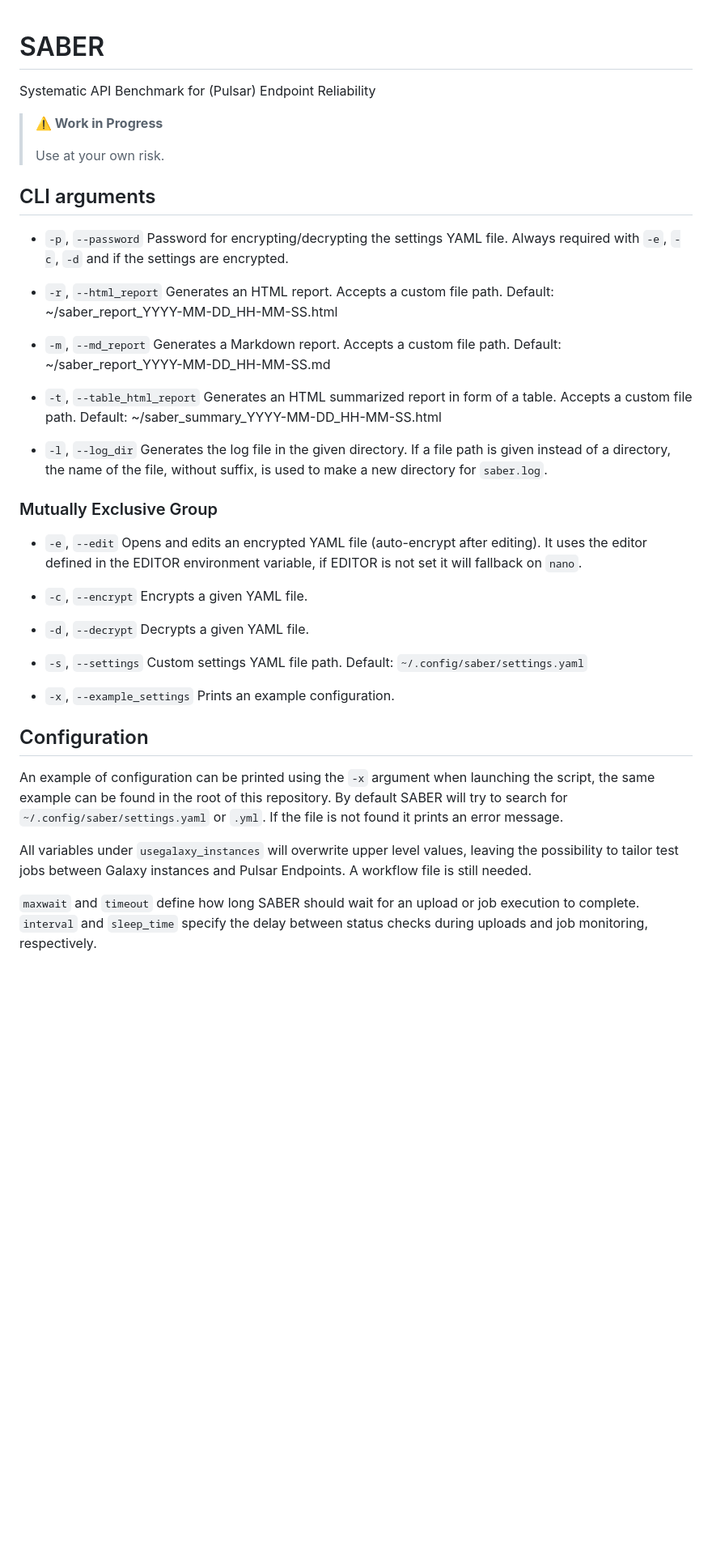
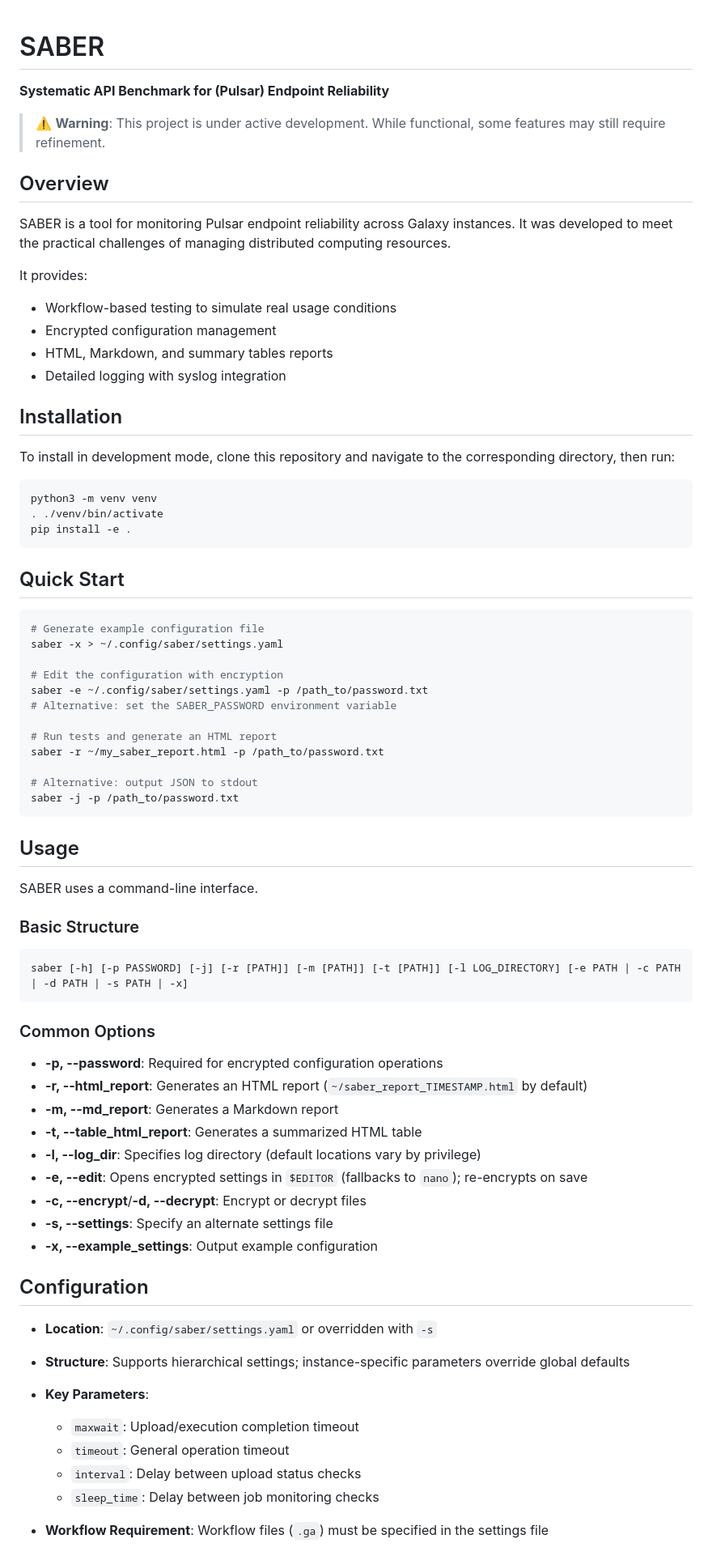
Before and after one commit to gm-ds/saber, a Markdown page: README.md, the part around one of its changes. Shown at 81% size. GitHub-like rendering; blank space fills up the shorter version.

````diff
--- a/README.md
+++ b/README.md
@@ -1,51 +1,77 @@
 # SABER
- Systematic API Benchmark for (Pulsar) Endpoint Reliability
 
->**:warning: Work in Progress**
->
->Use at your own risk.
+**Systematic API Benchmark for (Pulsar) Endpoint Reliability**
 
-## CLI arguments
+> ⚠️ **Warning**: This project is under active development. While functional, some features may still require refinement.
 
-- `-p`, `--password`
-    Password for encrypting/decrypting the settings YAML file. Always required with `-e`, `-c`, `-d` and if the settings are encrypted.
+## Overview
 
-- `-r`, `--html_report`
-    Generates an HTML report. Accepts a custom file path. Default: ~/saber_report_YYYY-MM-DD_HH-MM-SS.html
+SABER is a tool for monitoring Pulsar endpoint reliability across Galaxy instances. It was developed to meet the practical challenges of managing distributed computing resources.
 
-- `-m`, `--md_report`
-    Generates a Markdown report. Accepts a custom file path. Default: ~/saber_report_YYYY-MM-DD_HH-MM-SS.md
+It provides:
+* Workflow-based testing to simulate real usage conditions
+* Encrypted configuration management
+* HTML, Markdown, and summary tables reports
+* Detailed logging with syslog integration
 
-- `-t`, `--table_html_report`
-    Generates an HTML summarized report in form of a table. Accepts a custom file path. Default: ~/saber_summary_YYYY-MM-DD_HH-MM-SS.html
+## Installation
 
-- `-l`, `--log_dir`
-    Generates the log file in the given directory. If a file path is given instead of a directory, the name of the file, without suffix, is used to make a new directory for `saber.log`.
+To install in development mode, clone this repository and navigate to the corresponding directory, then run:
 
-### Mutually Exclusive Group
+```bash
+python3 -m venv venv
+. ./venv/bin/activate
+pip install -e .
+```
 
-- `-e`, `--edit`
-    Opens and edits an encrypted YAML file (auto-encrypt after editing). It uses the editor defined in the EDITOR environment variable, if EDITOR is not set it will fallback on `nano`.
+## Quick Start
 
-- `-c`, `--encrypt`
-    Encrypts a given YAML file.
+```bash
+# Generate example configuration file
+saber -x > ~/.config/saber/settings.yaml
 
-- `-d`, `--decrypt`
-    Decrypts a given YAML file.
+# Edit the configuration with encryption
+saber -e ~/.config/saber/settings.yaml -p /path_to/password.txt
+# Alternative: set the SABER_PASSWORD environment variable
 
-- `-s`, `--settings`
-    Custom settings YAML file path. Default: `~/.config/saber/settings.yaml`
+# Run tests and generate an HTML report
+saber -r ~/my_saber_report.html -p /path_to/password.txt
 
-- `-x`, `--example_settings`
-    Prints an example configuration.
+# Alternative: output JSON to stdout
+saber -j -p /path_to/password.txt
+```
 
+## Usage
+
+SABER uses a command-line interface.
+
+### Basic Structure
+
+```bash
+saber [-h] [-p PASSWORD] [-j] [-r [PATH]] [-m [PATH]] [-t [PATH]] [-l LOG_DIRECTORY] [-e PATH | -c PATH | -d PATH | -s PATH | -x]
+```
+
+### Common Options
+
+* **-p, --password**: Required for encrypted configuration operations
+* **-r, --html\_report**: Generates an HTML report (`~/saber_report_TIMESTAMP.html` by default)
+* **-m, --md\_report**: Generates a Markdown report
+* **-t, --table\_html\_report**: Generates a summarized HTML table
+* **-l, --log\_dir**: Specifies log directory (default locations vary by privilege)
+* **-e, --edit**: Opens encrypted settings in `$EDITOR` (fallbacks to `nano`); re-encrypts on save
+* **-c, --encrypt**/**-d, --decrypt**: Encrypt or decrypt files
+* **-s, --settings**: Specify an alternate settings file
+* **-x, --example\_settings**: Output example configuration
 
 ## Configuration
-An example of configuration can be printed using the `-x` argument when launching the script, the same example can be found in the root of this repository. By default SABER will try to search for `~/.config/saber/settings.yaml` or `.yml`. If the file is not found it prints an error message.
 
-All variables under `usegalaxy_instances` will overwrite upper level values, leaving the possibility to tailor test jobs between Galaxy instances and Pulsar Endpoints.
-A workflow file is still needed.
+* **Location**: `~/.config/saber/settings.yaml` or overridden with `-s`
+* **Structure**: Supports hierarchical settings; instance-specific parameters override global defaults
+* **Key Parameters**:
 
-`maxwait` and `timeout` define how long SABER should wait for an upload or job execution to complete.
-`interval` and `sleep_time` specify the delay between status checks during uploads and job monitoring, respectively.
+  * `maxwait`: Upload/execution completion timeout
+  * `timeout`: General operation timeout
+  * `interval`: Delay between upload status checks
+  * `sleep_time`: Delay between job monitoring checks
+* **Workflow Requirement**: Workflow files (`.ga`) must be specified in the settings file
 
````
Also changed, not shown: other parts of README.md (+25 -12 lines).
